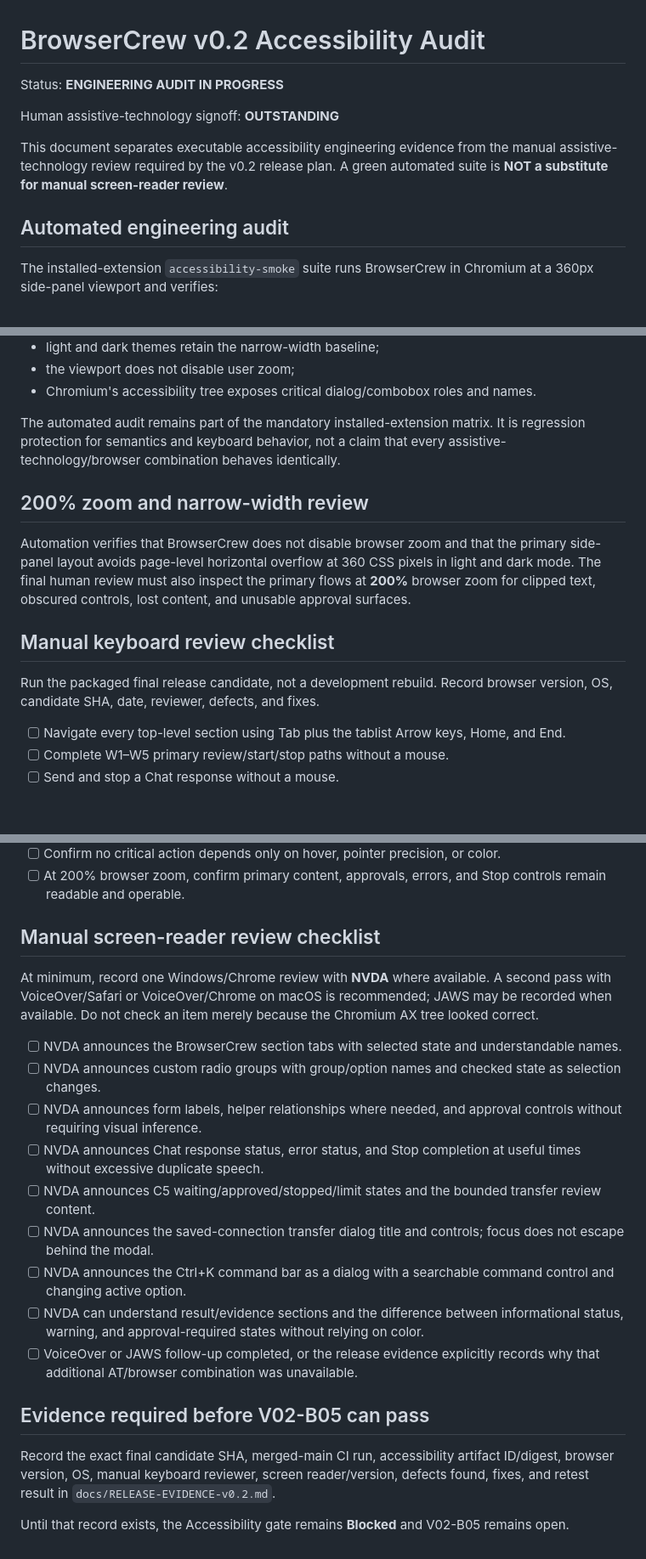
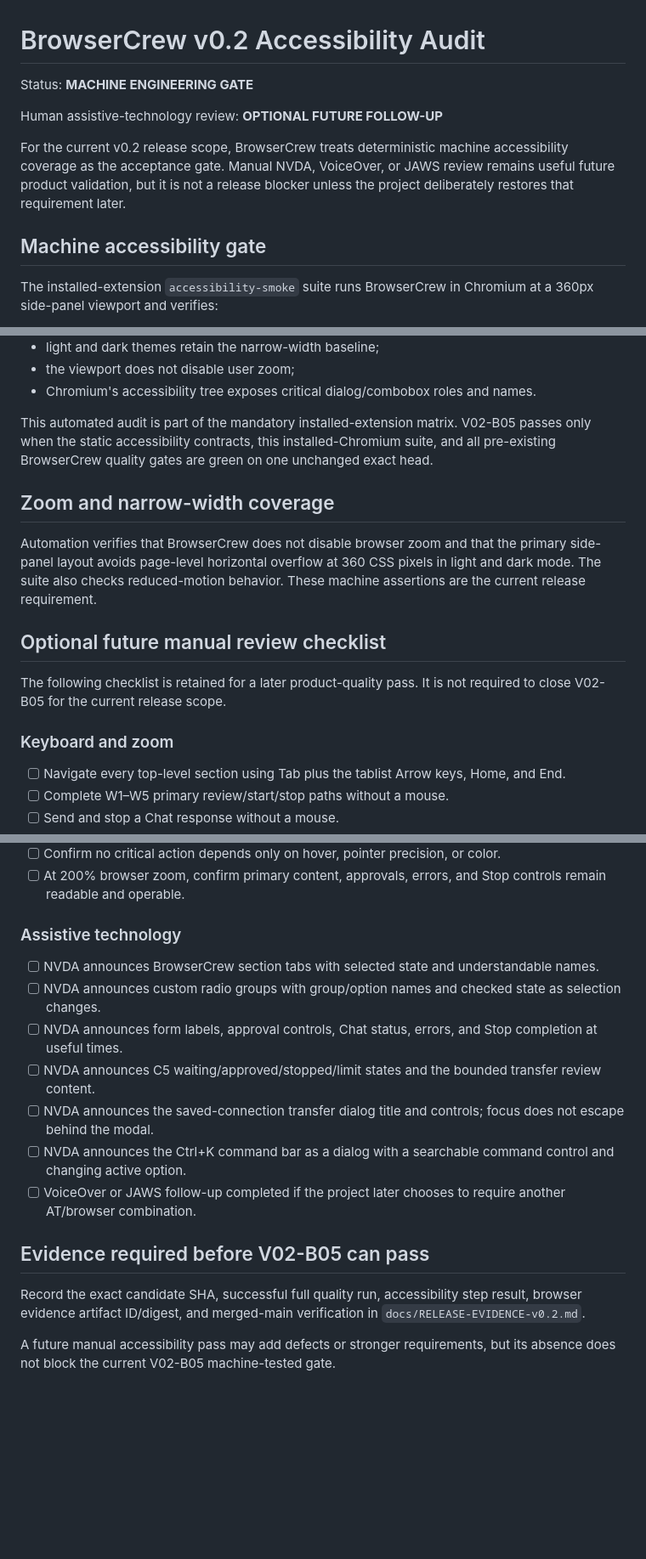
Before and after one commit to MrGPT007/BrowserCrew, a Markdown page: docs/ACCESSIBILITY-AUDIT-v0.2.md, 3 parts joined by grey strips. Shown at 85% size. Rendered like a GitHub page; blank space fills up the shorter version.

Commit message:
Adopt machine-tested V02-B05 acceptance

```diff
--- a/docs/ACCESSIBILITY-AUDIT-v0.2.md
+++ b/docs/ACCESSIBILITY-AUDIT-v0.2.md
@@ -1,12 +1,12 @@
 # BrowserCrew v0.2 Accessibility Audit
 
-Status: **ENGINEERING AUDIT IN PROGRESS**
+Status: **MACHINE ENGINEERING GATE**
 
-Human assistive-technology signoff: **OUTSTANDING**
+Human assistive-technology review: **OPTIONAL FUTURE FOLLOW-UP**
 
-This document separates executable accessibility engineering evidence from the manual assistive-technology review required by the v0.2 release plan. A green automated suite is **NOT a substitute for manual screen-reader review**.
+For the current v0.2 release scope, BrowserCrew treats deterministic machine accessibility coverage as the acceptance gate. Manual NVDA, VoiceOver, or JAWS review remains useful future product validation, but it is not a release blocker unless the project deliberately restores that requirement later.
 
-## Automated engineering audit
+## Machine accessibility gate
 
 The installed-extension `accessibility-smoke` suite runs BrowserCrew in Chromium at a 360px side-panel viewport and verifies:
 
@@ -22,15 +22,17 @@ The installed-extension `accessibility-smoke` suite runs BrowserCrew in Chromium
 - the viewport does not disable user zoom;
 - Chromium's accessibility tree exposes critical dialog/combobox roles and names.
 
-The automated audit remains part of the mandatory installed-extension matrix. It is regression protection for semantics and keyboard behavior, not a claim that every assistive-technology/browser combination behaves identically.
+This automated audit is part of the mandatory installed-extension matrix. V02-B05 passes only when the static accessibility contracts, this installed-Chromium suite, and all pre-existing BrowserCrew quality gates are green on one unchanged exact head.
 
-## 200% zoom and narrow-width review
+## Zoom and narrow-width coverage
 
-Automation verifies that BrowserCrew does not disable browser zoom and that the primary side-panel layout avoids page-level horizontal overflow at 360 CSS pixels in light and dark mode. The final human review must also inspect the primary flows at **200%** browser zoom for clipped text, obscured controls, lost content, and unusable approval surfaces.
+Automation verifies that BrowserCrew does not disable browser zoom and that the primary side-panel layout avoids page-level horizontal overflow at 360 CSS pixels in light and dark mode. The suite also checks reduced-motion behavior. These machine assertions are the current release requirement.
 
-## Manual keyboard review checklist
+## Optional future manual review checklist
 
-Run the packaged final release candidate, not a development rebuild. Record browser version, OS, candidate SHA, date, reviewer, defects, and fixes.
+The following checklist is retained for a later product-quality pass. It is not required to close V02-B05 for the current release scope.
+
+### Keyboard and zoom
 
 - [ ] Navigate every top-level section using Tab plus the tablist Arrow keys, Home, and End.
 - [ ] Complete W1–W5 primary review/start/stop paths without a mouse.
@@ -43,22 +45,18 @@ Run the packaged final release candidate, not a development rebuild. Record brow
 - [ ] Confirm no critical action depends only on hover, pointer precision, or color.
 - [ ] At 200% browser zoom, confirm primary content, approvals, errors, and Stop controls remain readable and operable.
 
-## Manual screen-reader review checklist
+### Assistive technology
 
-At minimum, record one Windows/Chrome review with **NVDA** where available. A second pass with VoiceOver/Safari or VoiceOver/Chrome on macOS is recommended; JAWS may be recorded when available. Do not check an item merely because the Chromium AX tree looked correct.
-
-- [ ] NVDA announces the BrowserCrew section tabs with selected state and understandable names.
+- [ ] NVDA announces BrowserCrew section tabs with selected state and understandable names.
 - [ ] NVDA announces custom radio groups with group/option names and checked state as selection changes.
-- [ ] NVDA announces form labels, helper relationships where needed, and approval controls without requiring visual inference.
-- [ ] NVDA announces Chat response status, error status, and Stop completion at useful times without excessive duplicate speech.
+- [ ] NVDA announces form labels, approval controls, Chat status, errors, and Stop completion at useful times.
 - [ ] NVDA announces C5 waiting/approved/stopped/limit states and the bounded transfer review content.
 - [ ] NVDA announces the saved-connection transfer dialog title and controls; focus does not escape behind the modal.
 - [ ] NVDA announces the Ctrl+K command bar as a dialog with a searchable command control and changing active option.
-- [ ] NVDA can understand result/evidence sections and the difference between informational status, warning, and approval-required states without relying on color.
-- [ ] VoiceOver or JAWS follow-up completed, or the release evidence explicitly records why that additional AT/browser combination was unavailable.
+- [ ] VoiceOver or JAWS follow-up completed if the project later chooses to require another AT/browser combination.
 
 ## Evidence required before V02-B05 can pass
 
-Record the exact final candidate SHA, merged-main CI run, accessibility artifact ID/digest, browser version, OS, manual keyboard reviewer, screen reader/version, defects found, fixes, and retest result in `docs/RELEASE-EVIDENCE-v0.2.md`.
+Record the exact candidate SHA, successful full quality run, accessibility step result, browser evidence artifact ID/digest, and merged-main verification in `docs/RELEASE-EVIDENCE-v0.2.md`.
 
-Until that record exists, the Accessibility gate remains **Blocked** and V02-B05 remains open.
+A future manual accessibility pass may add defects or stronger requirements, but its absence does not block the current V02-B05 machine-tested gate.
```
